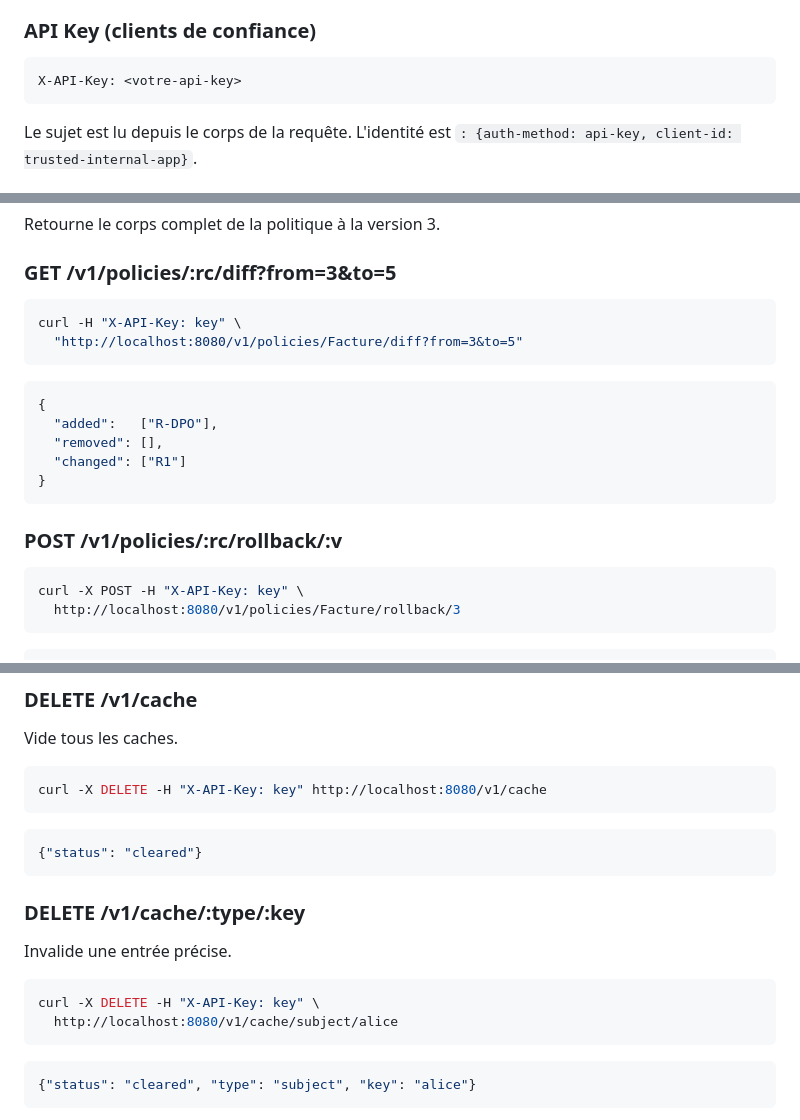
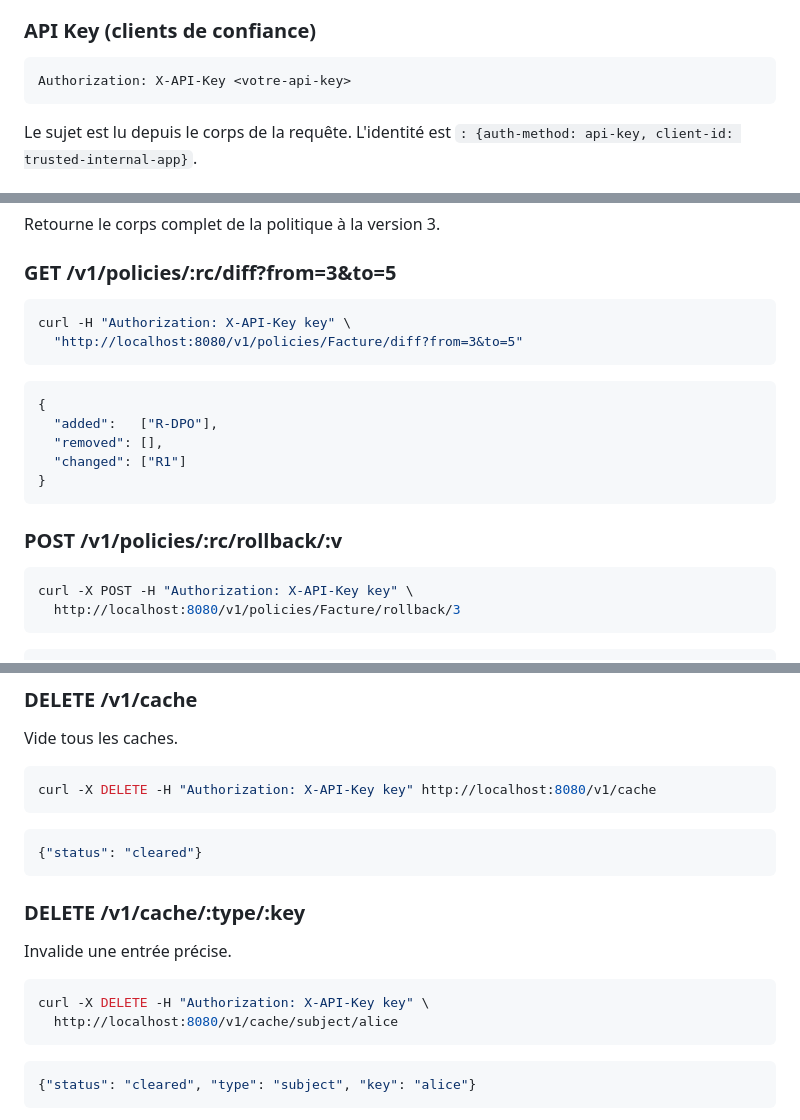
Before and after one commit to rsclison/autho, a Markdown page: docs/API_REFERENCE.md, 3 parts joined by grey strips. Rendered like a GitHub page.

````diff
--- a/docs/API_REFERENCE.md
+++ b/docs/API_REFERENCE.md
@@ -13,7 +13,7 @@ Tous les endpoints (sauf `/health`, `/readiness`, `/status`, `/metrics`) requiè
 ### API Key (clients de confiance)
 
 ```
-X-API-Key: <votre-api-key>
+Authorization: X-API-Key <votre-api-key>
 ```
 
 Le sujet est lu depuis le corps de la requête. L'identité est `: {auth-method: api-key, client-id: trusted-internal-app}`.
@@ -517,7 +517,7 @@ Retourne le corps complet de la politique à la version 3.
 ### GET /v1/policies/:rc/diff?from=3&to=5
 
 ```bash
-curl -H "X-API-Key: key" \
+curl -H "Authorization: X-API-Key key" \
   "http://localhost:8080/v1/policies/Facture/diff?from=3&to=5"
 ```
 
@@ -532,7 +532,7 @@ curl -H "X-API-Key: key" \
 ### POST /v1/policies/:rc/rollback/:v
 
 ```bash
-curl -X POST -H "X-API-Key: key" \
+curl -X POST -H "Authorization: X-API-Key key" \
   http://localhost:8080/v1/policies/Facture/rollback/3
 ```
 
@@ -576,7 +576,7 @@ curl -H "X-API-Key: key" http://localhost:8080/v1/cache/stats
 Vide tous les caches.
 
 ```bash
-curl -X DELETE -H "X-API-Key: key" http://localhost:8080/v1/cache
+curl -X DELETE -H "Authorization: X-API-Key key" http://localhost:8080/v1/cache
 ```
 
 ```json
@@ -588,7 +588,7 @@ curl -X DELETE -H "X-API-Key: key" http://localhost:8080/v1/cache
 Invalide une entrée précise.
 
 ```bash
-curl -X DELETE -H "X-API-Key: key" \
+curl -X DELETE -H "Authorization: X-API-Key key" \
   http://localhost:8080/v1/cache/subject/alice
 ```
 
````
Also changed, not shown: other parts of docs/API_REFERENCE.md (+13 -13 lines), README.md (+5 -5 lines).
